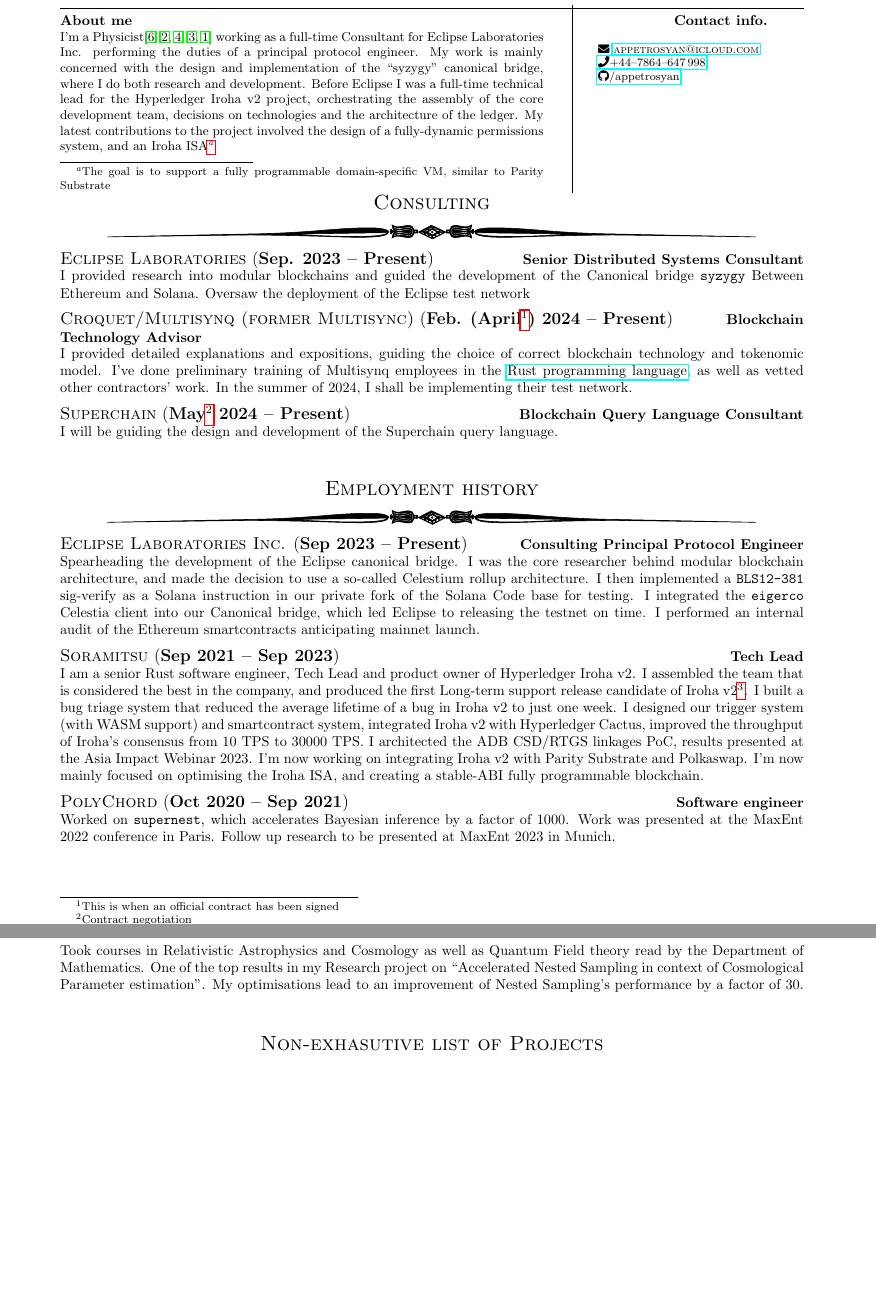
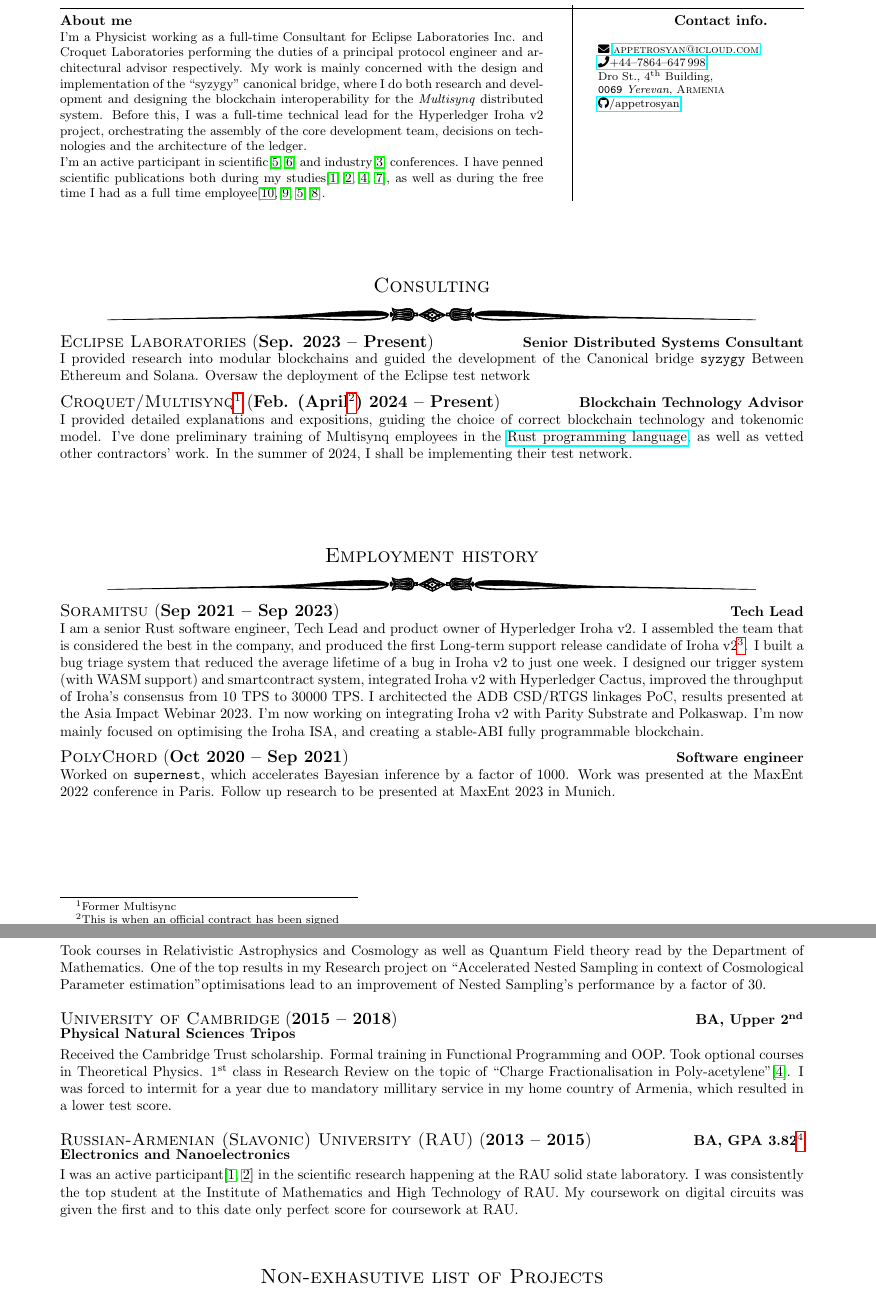
Before and after one commit to appetrosyan/CurriculumVitae, a LaTeX CV (resume.tex): two parts of pages 1 and 2 of 3, joined at a grey line, cut so that both start at the same text, the shorter picture padded with empty space. Compiled offline with pdfLaTeX.

Commit message:
[resume]: Add recent publications and prepare for unimi

```diff
--- a/resume.tex
+++ b/resume.tex
@@ -66,7 +73,7 @@
 
 \renewcommand{\myhomeaddress}
 {%
-  % \address{Dro St.}{\nth{4} Building} {0069}{Yerevan}{Armenia}%
+  \address{Dro St.}{\nth{4} Building} {0069}{Yerevan}{Armenia}%
 }%
 
 \renewcommand{\myemail}%
@@ -85,24 +92,9 @@
 \begin{document}
 \maketitle
 
-
-% \newcommand{\eachpageornament}[1]{%
-% \begin{tikzpicture}[remember picture, overlay]%
-%   \node[anchor=north west, xshift=0.2in, yshift=-0.2in] at (current%
-%   page.north west){%
-%   \pgfornament[width=2cm]{#1}}; \node[anchor=north east,%
-%   xshift=-0.2in, yshift=-0.2in] at (current page.north east){%
-%   \pgfornament[width=2cm,symmetry=v]{#1}}; \node[anchor=south%
-%   west, xshift=0.2in, yshift=0.2in] at (current page.south west){%
-%   \pgfornament[width=2cm,symmetry=h]{#1}}; \node[anchor=south%
-%   east, xshift=-0.2in, yshift=0.2in] at (current page.south east){%
-%   \pgfornament[width=2cm,symmetry=c]{#1}};%
-% \end{tikzpicture}
-% }
-
 %   \eachpageornament{41}
+\vfill
 \section*{Consulting}
-
 \job{Sep. 2023}%
     {Present}%
     {Eclipse Laboratories}%
@@ -115,7 +107,7 @@
 
 \job{Feb. (April\footnote{This is when an official contract has been signed}) 2024}%
     {Present}%
-{Croquet/Multisynq (former Multisync)}%
+    {Croquet/Multisynq\footnote{Former Multisync}}%
     {Blockchain Technology Advisor}%
     {%
       I provided detailed explanations and expositions, guiding the choice
@@ -127,32 +119,10 @@
       network.
     }%
 
-\job{May\footnote{Contract negotiation} 2024}%
-{Present}%
-{Superchain}%
-{Blockchain Query Language Consultant}%
-{
-  I will be guiding the design and development of the Superchain query language.
-}
-
 
 \vfill
 \section*{Employment history} {%
 \setlength{\parindent}{0in}%
-
-\job{Sep 2023}%
-    {Present}%
-    {Eclipse Laboratories Inc.}%
-    {Consulting Principal Protocol Engineer}
-    {Spearheading the development of the Eclipse canonical bridge.  I was
-      the core researcher behind modular blockchain architecture, and made
-      the decision to use a so-called Celestium rollup architecture.  I
-      then implemented a \texttt{BLS12-381} sig-verify as a Solana
-      instruction in our private fork of the Solana Code base for testing.
-      I integrated the \texttt{eigerco} Celestia client into our Canonical
-      bridge, which led Eclipse to releasing the testnet on time.
-      I performed an internal audit of the Ethereum smartcontracts
-      anticipating mainnet launch.}%
 
 \job{Sep 2021}%
     {Sep 2023}%
@@ -229,21 +199,48 @@
 \vfill
 \section*{Education}%
 
-  \education{2019}{2020} {University of Cambridge} {MSci, \nth{1}}
-  {Physical Natural Sciences Tripos} {Took courses in Relativistic
-    Astrophysics and Cosmology as well as Quantum Field theory read by
-    the Department of Mathematics. One of the top results in my
-    Research project on ``Accelerated Nested Sampling in context of
-    Cosmological Parameter estimation''. My optimisations lead to an
-    improvement of Nested Sampling's performance by a factor of 30. }
+\education{2019}%
+          {2020}%
+          {University of Cambridge}%
+          {MSci, \nth{1}}
+          {Physical Natural Sciences Tripos}%
+          {%
 
-\begin{comment}
-  \education{2015}{2018}
-  {University of Cambridge} {BA, Upper \nth{2}}{Physical Natural Sciences
-    Tripos} {Received the Cambridge Trust scholarship. Formal training
-    in Functional Programming and OOP.\@ Took optional courses in
-    Theoretical Physics. \nth{1} class in Research Review on the topic
-    of ``Charge Fractionalisation in Poly-acetylene''. Was forced to
-    intermit for a year due to mandatory millitary service in my home
-    country of Armenia. }
-\end{comment}
+            Took courses in Relativistic Astrophysics and Cosmology as
+            well as Quantum Field theory read by the Department of
+            Mathematics. One of the top results in my Research project
+            on ``Accelerated Nested Sampling in context of
+            Cosmological Parameter estimation''% \cite{sspr}. My
+            optimisations lead to an improvement of Nested Sampling's
+            performance by a factor of 30.
+          }%
+
+
+\education{2015}%
+          {2018}%
+          {University of Cambridge}%
+          {BA, Upper \nth{2}}%
+          {Physical Natural Sciences Tripos}%
+          {
+            Received the Cambridge Trust scholarship. Formal training
+            in Functional Programming and OOP.\@ Took optional courses
+            in Theoretical Physics. \nth{1} class in Research Review
+            on the topic of ``Charge Fractionalisation in Poly-acetylene''%
+            \cite{charge-frac}. I was forced to intermit for a year due to
+            mandatory millitary service in my home country of Armenia,
+            which resulted in a lower test score.
+          }
+
+\education{2013}%
+          {2015}%
+          {Russian-Armenian (Slavonic) University (RAU)}
+          {BA, GPA 3.82\footnote{Discontinued in favour of Cambridge}}%
+          {Electronics and Nanoelectronics}%
+          {%
+
+            I was an active participant\cite{cu2o,measurement} in the
+            scientific research happening at the RAU solid state
+            laboratory.  I was consistently the top student at the
+            Institute of Mathematics and High Technology of RAU.  My
+            coursework on digital circuits was given the first and to
+            this date only perfect score for coursework at RAU.
```
Also changed, not shown: resume.tex (50 more changed lines). Lines whose indentation alone changed are shown as unchanged.
